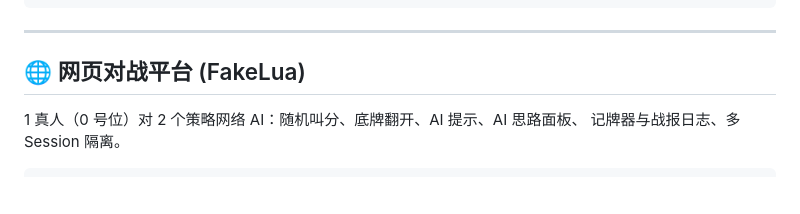
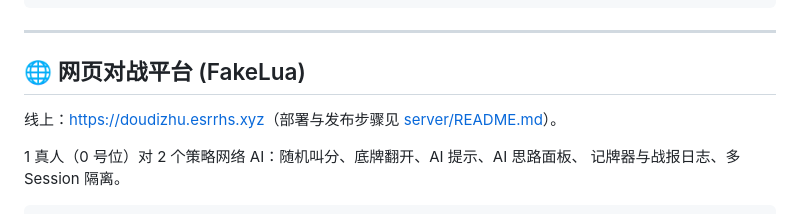
Before and after one commit to esrrhs/doudizhu_ai, a Markdown page: README_CN.md, the part around the change. Rendered like a GitHub page; blank space fills up the shorter version.

```diff
--- a/README_CN.md
+++ b/README_CN.md
@@ -143,6 +143,8 @@ auto d = policy.Decide(state.GetPublicView(active));
 
 ## 🌐 网页对战平台 (FakeLua)
 
+线上：<https://doudizhu.esrrhs.xyz>（部署与发布步骤见 [server/README.md](server/README.md)）。
+
 1 真人（0 号位）对 2 个策略网络 AI：随机叫分、底牌翻开、AI 提示、AI 思路面板、
 记牌器与战报日志、多 Session 隔离。
 
```
Also changed, not shown: README.md (+2 -0 lines), server/README.md (+33 -0 lines).
